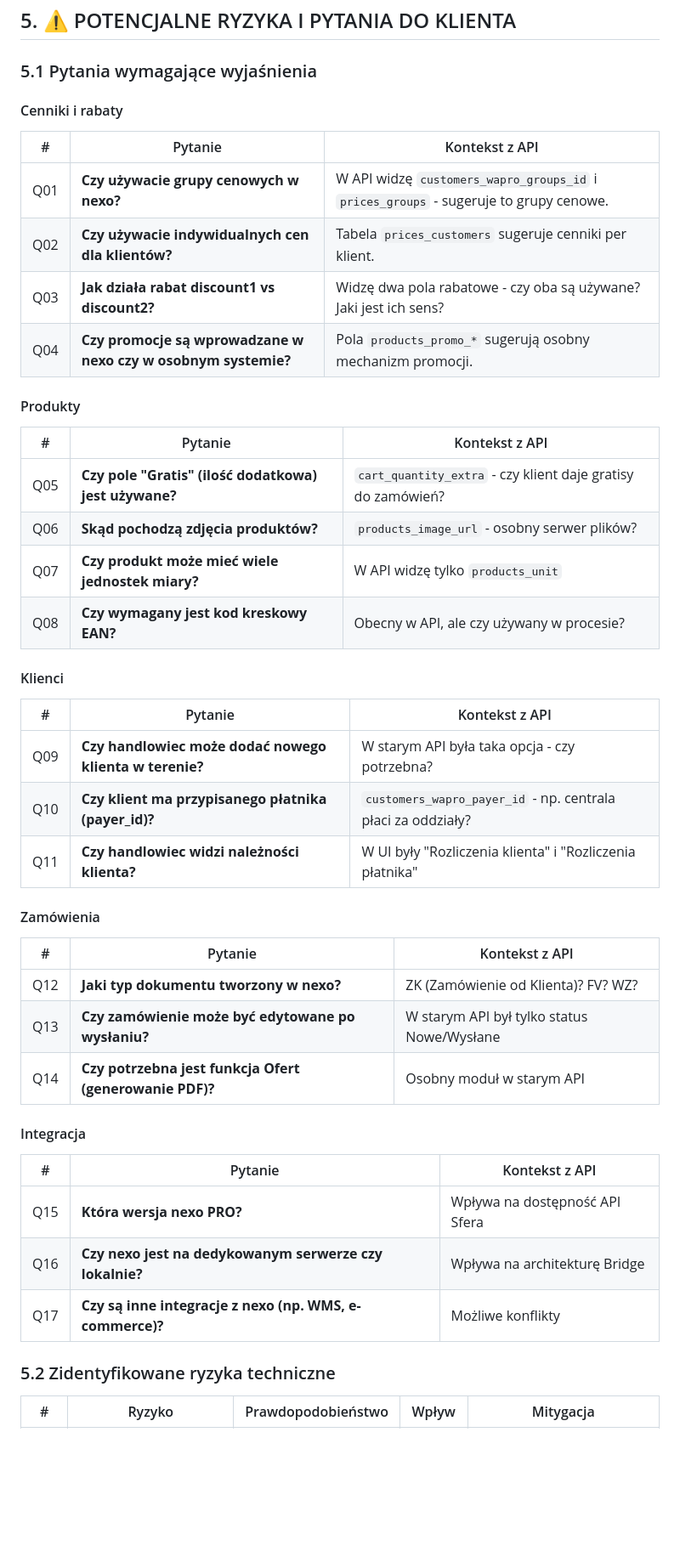
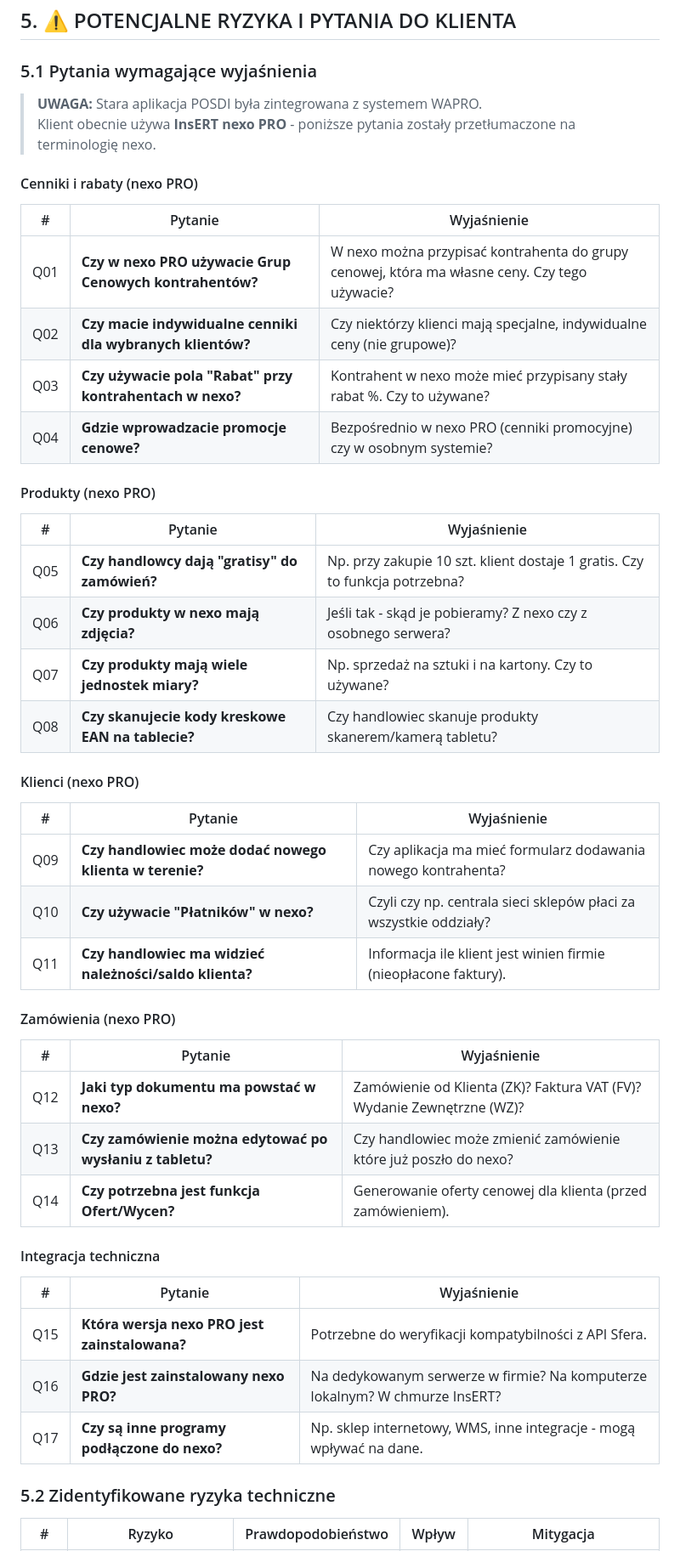
Before and after one commit to mastermi-ai/iko-mobile-app, a Markdown page: docs/RAPORT_FUNKCJONALNY_SFA.md, the part around one of its changes. Shown at 85% size. Drawn GitHub-style; blank space fills up the shorter version.

Commit message:
docs: Poprawiono pytania do klienta - terminologia nexo PRO zamiast WAPRO
- Pytania przetłumaczone z WAPRO na język nexo PRO
- Dodano wyjaśnienia przy polach '_wapro_' że pochodzą ze starej aplikacji
- Pytania są teraz zrozumiałe dla użytkownika nexo PRO

```diff
--- a/docs/RAPORT_FUNKCJONALNY_SFA.md
+++ b/docs/RAPORT_FUNKCJONALNY_SFA.md
@@ -382,47 +385,50 @@ VALUES ('nowy.handlowiec', 'hash', 'Nowy Handlowiec', 'NH', 1);
 
 ### 5.1 Pytania wymagające wyjaśnienia
 
-#### Cenniki i rabaty
+> **UWAGA:** Stara aplikacja POSDI była zintegrowana z systemem WAPRO.
+> Klient obecnie używa **InsERT nexo PRO** - poniższe pytania zostały przetłumaczone na terminologię nexo.
 
-| # | Pytanie | Kontekst z API |
-|---|---------|----------------|
-| Q01 | **Czy używacie grupy cenowych w nexo?** | W API widzę `customers_wapro_groups_id` i `prices_groups` - sugeruje to grupy cenowe. |
-| Q02 | **Czy używacie indywidualnych cen dla klientów?** | Tabela `prices_customers` sugeruje cenniki per klient. |
-| Q03 | **Jak działa rabat discount1 vs discount2?** | Widzę dwa pola rabatowe - czy oba są używane? Jaki jest ich sens? |
-| Q04 | **Czy promocje są wprowadzane w nexo czy w osobnym systemie?** | Pola `products_promo_*` sugerują osobny mechanizm promocji. |
+#### Cenniki i rabaty (nexo PRO)
 
-#### Produkty
+| # | Pytanie | Wyjaśnienie |
+|---|---------|-------------|
+| Q01 | **Czy w nexo PRO używacie Grup Cenowych kontrahentów?** | W nexo można przypisać kontrahenta do grupy cenowej, która ma własne ceny. Czy tego używacie? |
+| Q02 | **Czy macie indywidualne cenniki dla wybranych klientów?** | Czy niektórzy klienci mają specjalne, indywidualne ceny (nie grupowe)? |
+| Q03 | **Czy używacie pola "Rabat" przy kontrahentach w nexo?** | Kontrahent w nexo może mieć przypisany stały rabat %. Czy to używane? |
+| Q04 | **Gdzie wprowadzacie promocje cenowe?** | Bezpośrednio w nexo PRO (cenniki promocyjne) czy w osobnym systemie? |
 
-| # | Pytanie | Kontekst z API |
-|---|---------|----------------|
-| Q05 | **Czy pole "Gratis" (ilość dodatkowa) jest używane?** | `cart_quantity_extra` - czy klient daje gratisy do zamówień? |
-| Q06 | **Skąd pochodzą zdjęcia produktów?** | `products_image_url` - osobny serwer plików? |
-| Q07 | **Czy produkt może mieć wiele jednostek miary?** | W API widzę tylko `products_unit` |
-| Q08 | **Czy wymagany jest kod kreskowy EAN?** | Obecny w API, ale czy używany w procesie? |
+#### Produkty (nexo PRO)
 
-#### Klienci
+| # | Pytanie | Wyjaśnienie |
+|---|---------|-------------|
+| Q05 | **Czy handlowcy dają "gratisy" do zamówień?** | Np. przy zakupie 10 szt. klient dostaje 1 gratis. Czy to funkcja potrzebna? |
+| Q06 | **Czy produkty w nexo mają zdjęcia?** | Jeśli tak - skąd je pobieramy? Z nexo czy z osobnego serwera? |
+| Q07 | **Czy produkty mają wiele jednostek miary?** | Np. sprzedaż na sztuki i na kartony. Czy to używane? |
+| Q08 | **Czy skanujecie kody kreskowe EAN na tablecie?** | Czy handlowiec skanuje produkty skanerem/kamerą tabletu? |
 
-| # | Pytanie | Kontekst z API |
-|---|---------|----------------|
-| Q09 | **Czy handlowiec może dodać nowego klienta w terenie?** | W starym API była taka opcja - czy potrzebna? |
-| Q10 | **Czy klient ma przypisanego płatnika (payer_id)?** | `customers_wapro_payer_id` - np. centrala płaci za oddziały? |
-| Q11 | **Czy handlowiec widzi należności klienta?** | W UI były "Rozliczenia klienta" i "Rozliczenia płatnika" |
+#### Klienci (nexo PRO)
 
-#### Zamówienia
+| # | Pytanie | Wyjaśnienie |
+|---|---------|-------------|
+| Q09 | **Czy handlowiec może dodać nowego klienta w terenie?** | Czy aplikacja ma mieć formularz dodawania nowego kontrahenta? |
+| Q10 | **Czy używacie "Płatników" w nexo?** | Czyli czy np. centrala sieci sklepów płaci za wszystkie oddziały? |
+| Q11 | **Czy handlowiec ma widzieć należności/saldo klienta?** | Informacja ile klient jest winien firmie (nieopłacone faktury). |
 
-| # | Pytanie | Kontekst z API |
-|---|---------|----------------|
-| Q12 | **Jaki typ dokumentu tworzony w nexo?** | ZK (Zamówienie od Klienta)? FV? WZ? |
-| Q13 | **Czy zamówienie może być edytowane po wysłaniu?** | W starym API był tylko status Nowe/Wysłane |
-| Q14 | **Czy potrzebna jest funkcja Ofert (generowanie PDF)?** | Osobny moduł w starym API |
+#### Zamówienia (nexo PRO)
 
-#### Integracja
+| # | Pytanie | Wyjaśnienie |
+|---|---------|-------------|
+| Q12 | **Jaki typ dokumentu ma powstać w nexo?** | Zamówienie od Klienta (ZK)? Faktura VAT (FV)? Wydanie Zewnętrzne (WZ)? |
+| Q13 | **Czy zamówienie można edytować po wysłaniu z tabletu?** | Czy handlowiec może zmienić zamówienie które już poszło do nexo? |
+| Q14 | **Czy potrzebna jest funkcja Ofert/Wycen?** | Generowanie oferty cenowej dla klienta (przed zamówieniem). |
 
-| # | Pytanie | Kontekst z API |
-|---|---------|----------------|
-| Q15 | **Która wersja nexo PRO?** | Wpływa na dostępność API Sfera |
-| Q16 | **Czy nexo jest na dedykowanym serwerze czy lokalnie?** | Wpływa na architekturę Bridge |
-| Q17 | **Czy są inne integracje z nexo (np. WMS, e-commerce)?** | Możliwe konflikty |
+#### Integracja techniczna
+
+| # | Pytanie | Wyjaśnienie |
+|---|---------|-------------|
+| Q15 | **Która wersja nexo PRO jest zainstalowana?** | Potrzebne do weryfikacji kompatybilności z API Sfera. |
+| Q16 | **Gdzie jest zainstalowany nexo PRO?** | Na dedykowanym serwerze w firmie? Na komputerze lokalnym? W chmurze InsERT? |
+| Q17 | **Czy są inne programy podłączone do nexo?** | Np. sklep internetowy, WMS, inne integracje - mogą wpływać na dane. |
 
 ### 5.2 Zidentyfikowane ryzyka techniczne
 
```
Also changed, not shown: other parts of docs/RAPORT_FUNKCJONALNY_SFA.md (+11 -8 lines).
